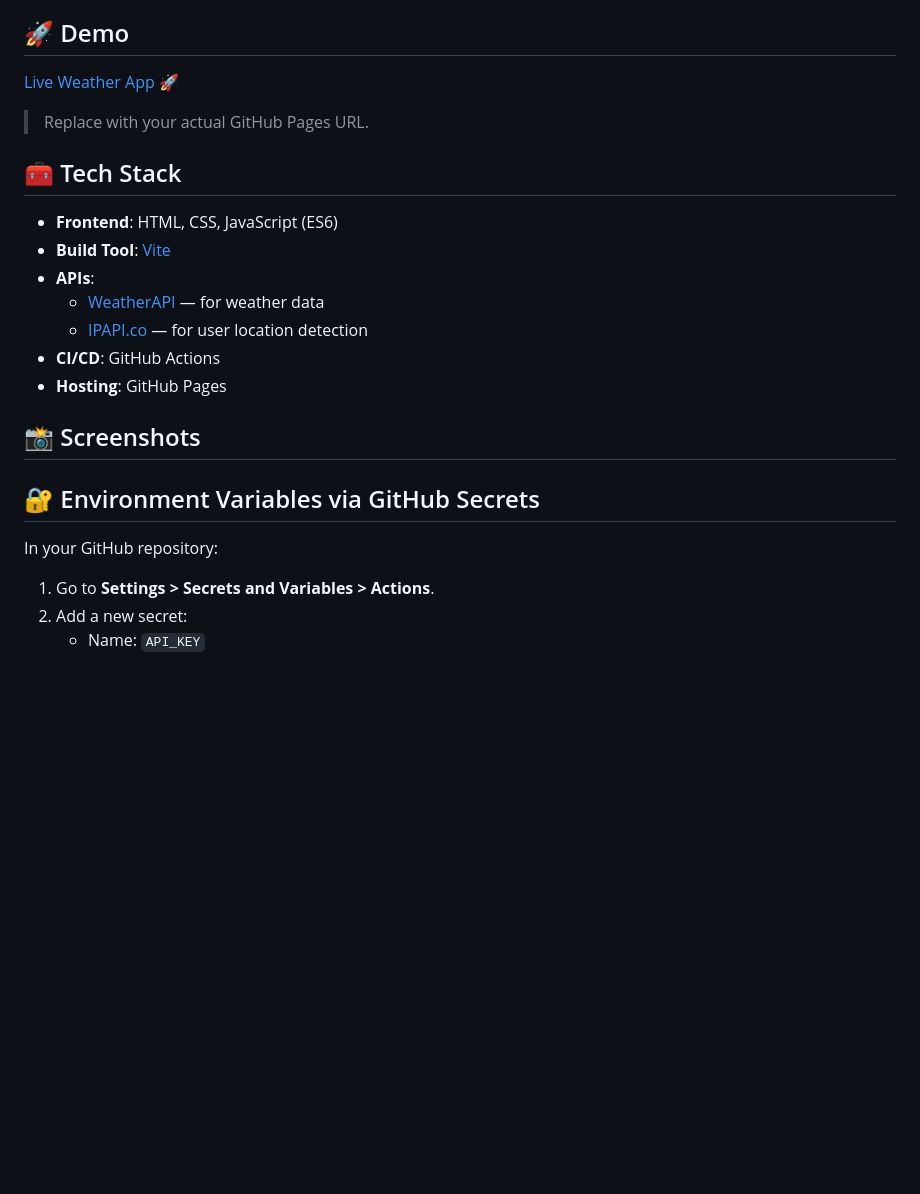
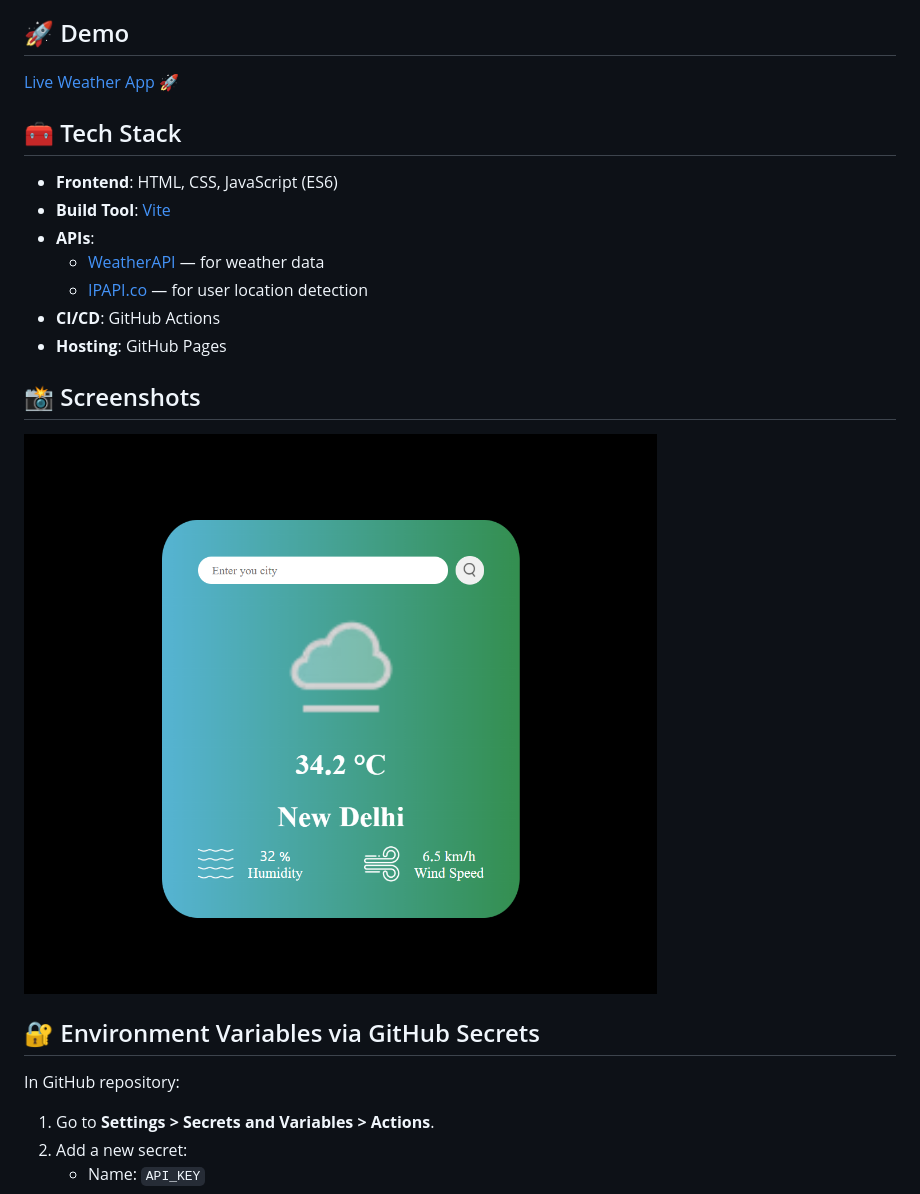
Before and after one commit to abhijitsinha-dev/Weather-App, a Markdown page: readme.md, the part around the change. GitHub-like rendering; pictures changed too: public/screenshot.png (added); blank space fills up the shorter version.

```diff
--- a/readme.md
+++ b/readme.md
@@ -16,9 +16,7 @@ A simple and elegant weather application that fetches and displays real-time wea
 
 ## 🚀 Demo
 
-[Live Weather App 🚀](https://your-username.github.io/Weather-App/)
-
-> Replace with your actual GitHub Pages URL.
+[Live Weather App 🚀](https://abhijitsinha-dev.github.io/Weather-App/)
 
 ## 🧰 Tech Stack
 
@@ -32,9 +30,11 @@ A simple and elegant weather application that fetches and displays real-time wea
 
 ## 📸 Screenshots
 
+![App Screenshot](./public/screenshot.png)
+
 ## 🔐 Environment Variables via GitHub Secrets
 
-In your GitHub repository:
+In GitHub repository:
 
 1. Go to **Settings > Secrets and Variables > Actions**.
 2. Add a new secret:
```
